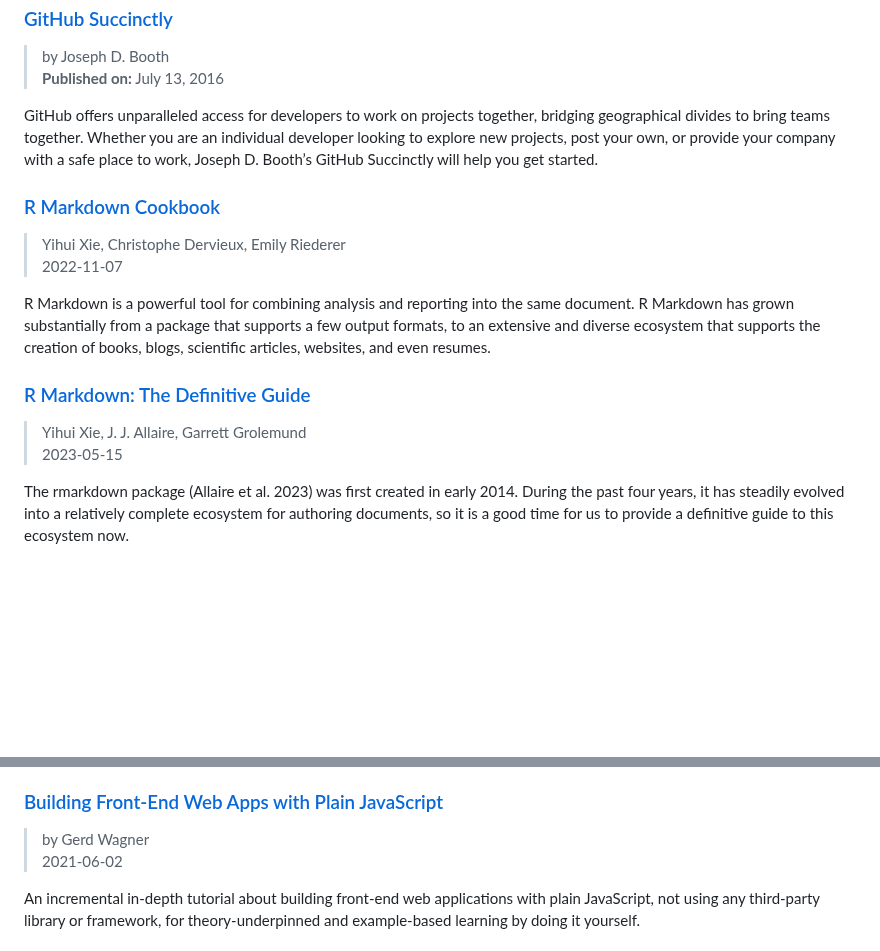
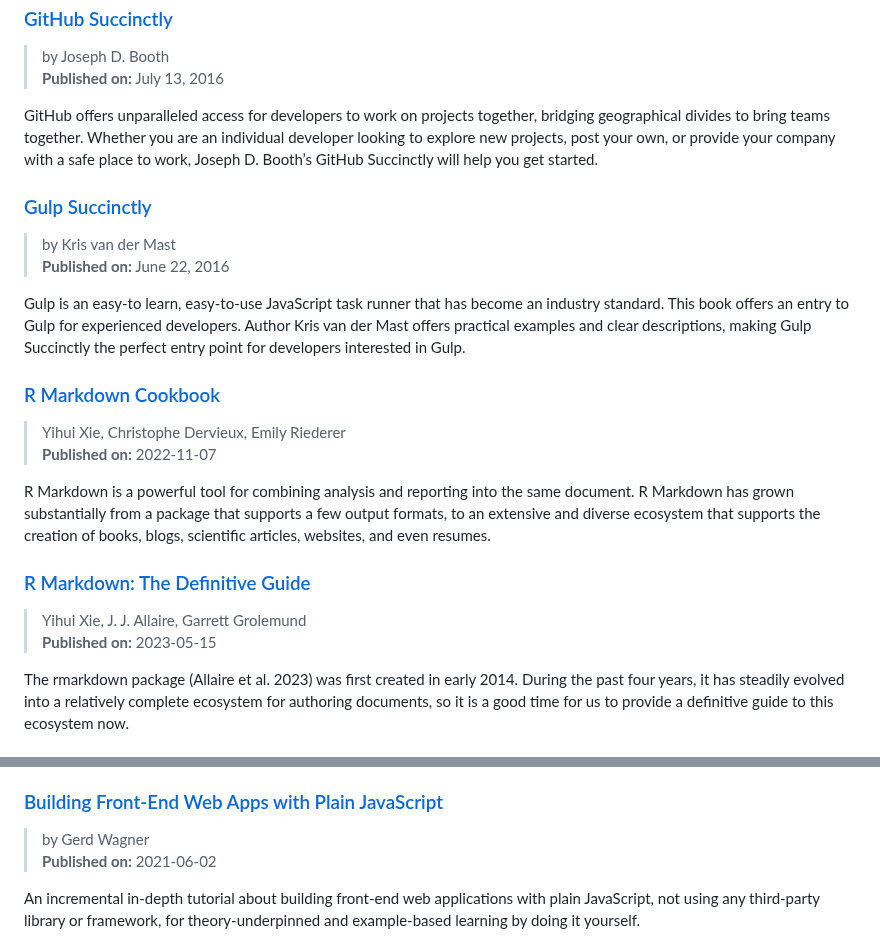
Before and after one commit to dan-carroll/online-development-books, a Markdown page: README.md, 2 parts joined by grey strips. GitHub-like rendering; blank space fills up the shorter version.

Commit message:
Update README.md
Added another book.

```diff
--- a/README.md
+++ b/README.md
@@ -118,15 +118,21 @@ A different take on Git. All online.
 
 GitHub offers unparalleled access for developers to work on projects together, bridging geographical divides to bring teams together. Whether you are an individual developer looking to explore new projects, post your own, or provide your company with a safe place to work, Joseph D. Booth’s GitHub Succinctly will help you get started.
 
+### [Gulp Succinctly](https://www.syncfusion.com/succinctly-free-ebooks/gulp-succinctly/go-gulp)
+> by Kris van der Mast
+> **Published on:** June 22, 2016
+
+Gulp is an easy-to learn, easy-to-use JavaScript task runner that has become an industry standard. This book offers an entry to Gulp for experienced developers. Author Kris van der Mast offers practical examples and clear descriptions, making Gulp Succinctly the perfect entry point for developers interested in Gulp.
+
 ### [R Markdown Cookbook](https://bookdown.org/yihui/rmarkdown-cookbook/)
 > Yihui Xie, Christophe Dervieux, Emily Riederer
-> 2022-11-07
+> **Published on:** 2022-11-07
 
 R Markdown is a powerful tool for combining analysis and reporting into the same document. R Markdown has grown substantially from a package that supports a few output formats, to an extensive and diverse ecosystem that supports the creation of books, blogs, scientific articles, websites, and even resumes.
 
 ### [R Markdown: The Definitive Guide](https://bookdown.org/yihui/rmarkdown/)
 > Yihui Xie, J. J. Allaire, Garrett Grolemund
-> 2023-05-15
+> **Published on:** 2023-05-15
 
 The rmarkdown package (Allaire et al. 2023) was first created in early 2014. During the past four years, it has steadily evolved into a relatively complete ecosystem for authoring documents, so it is a good time for us to provide a definitive guide to this ecosystem now.
 
@@ -172,7 +178,7 @@ This book not only tells you how ES6 works, it also tells you why it works the w
 
 ### [Building Front-End Web Apps with Plain JavaScript](https://web-engineering.info/tech/JsFrontendApp/book/)
 > by Gerd Wagner
-> 2021-06-02
+> **Published on:** 2021-06-02
 
 An incremental in-depth tutorial about building front-end web applications with plain JavaScript, not using any third-party library or framework, for theory-underpinned and example-based learning by doing it yourself.
 
```
